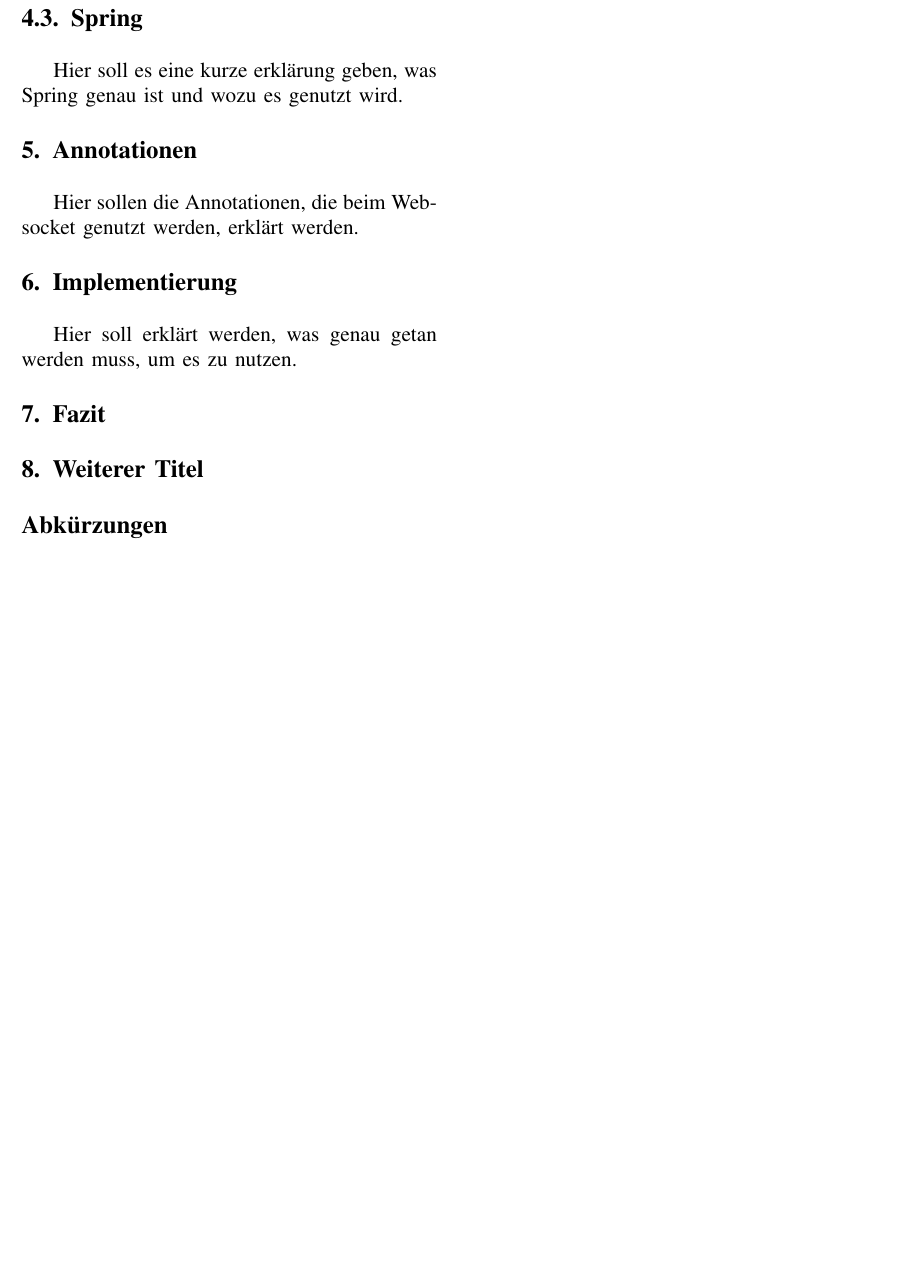
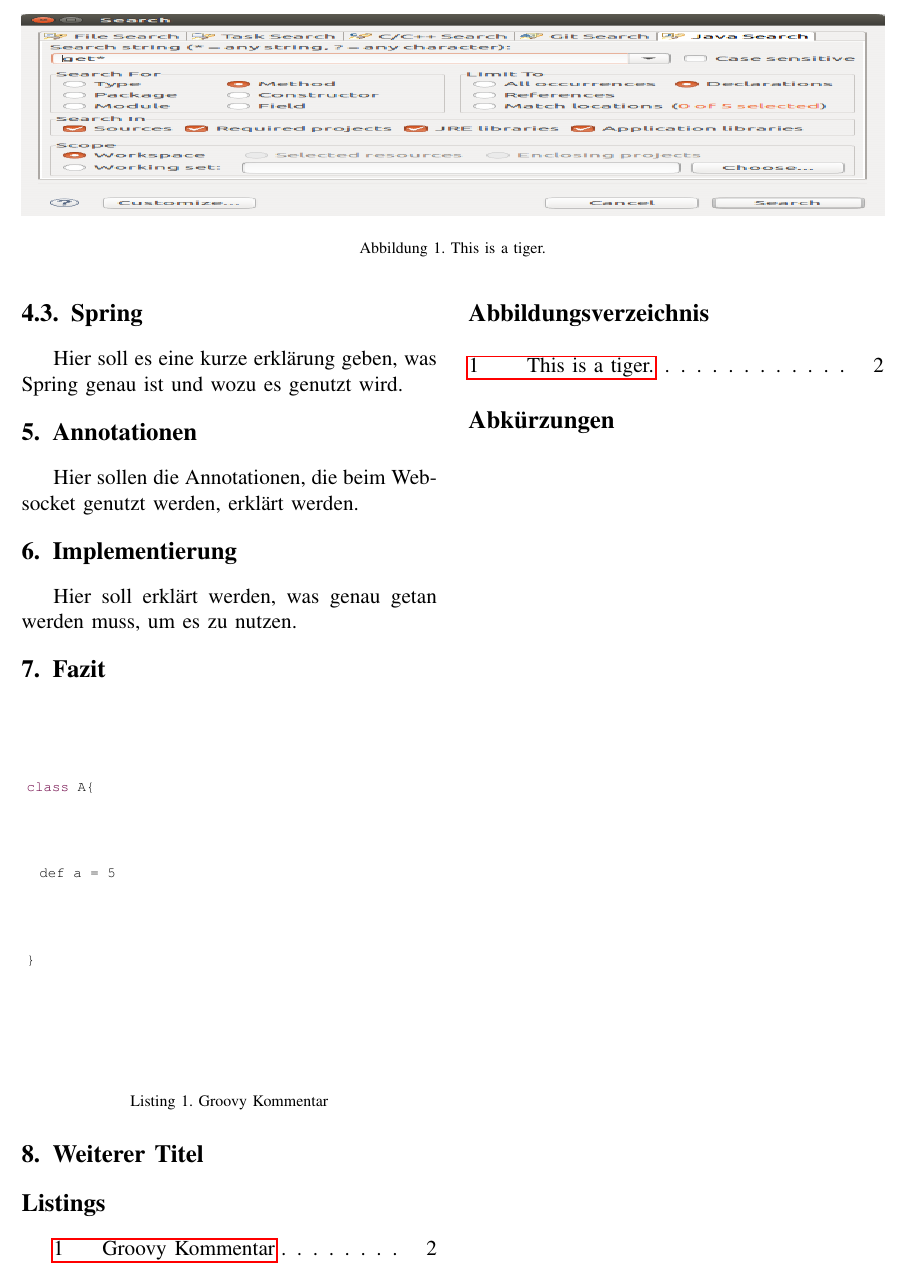
Before and after one commit to layton736/WAF_Paper, a LaTeX paper (tex/paper.tex): part of page 2 of 2, cut at the place of the change, the shorter picture padded with empty space. Compiled offline with pdfLaTeX.

Commit message:
Add Stuff

```diff
--- a/tex/paper.tex
+++ b/tex/paper.tex
@@ -19,11 +19,26 @@
 
 \tableofcontents
 
+\begin{figure*}[h]
+  \includegraphics[width=\textwidth,height=4cm]{eclipse_suche.png}
+  \caption{This is a tiger.}
+\end{figure*}
 
 \input{ahmed_text}
+
+\begin{lstlisting}[language=Java,caption=Groovy Kommentar]
+class A{
+	def a = 5
+}
+\end{lstlisting}
+
 \input{ida_text}
 
 %--------------------------
+
+\lstlistoflistings
+
+\listoffigures
 
 \section*{Abkürzungen}
 \addcontentsline{toc}{section}{Abkürzungen}
```
Also changed, not shown: tex/ahmed_text.tex (+1 -0 lines), tex/preambel.tex (+13 -0 lines), tex/img/eclipse_suche.png (added), tex/img/eclispe_suche_ergebniss.png (added), tex/paper.pdf.
